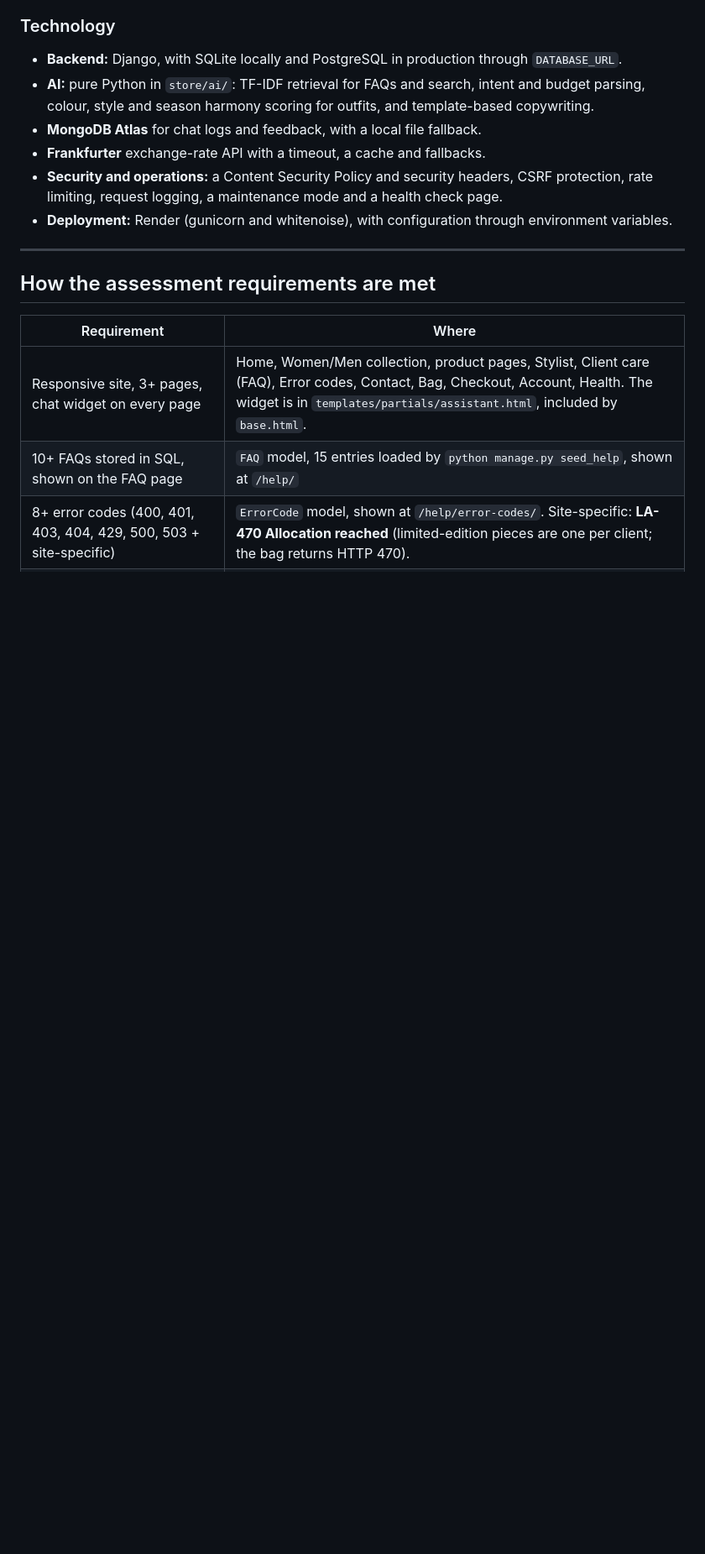
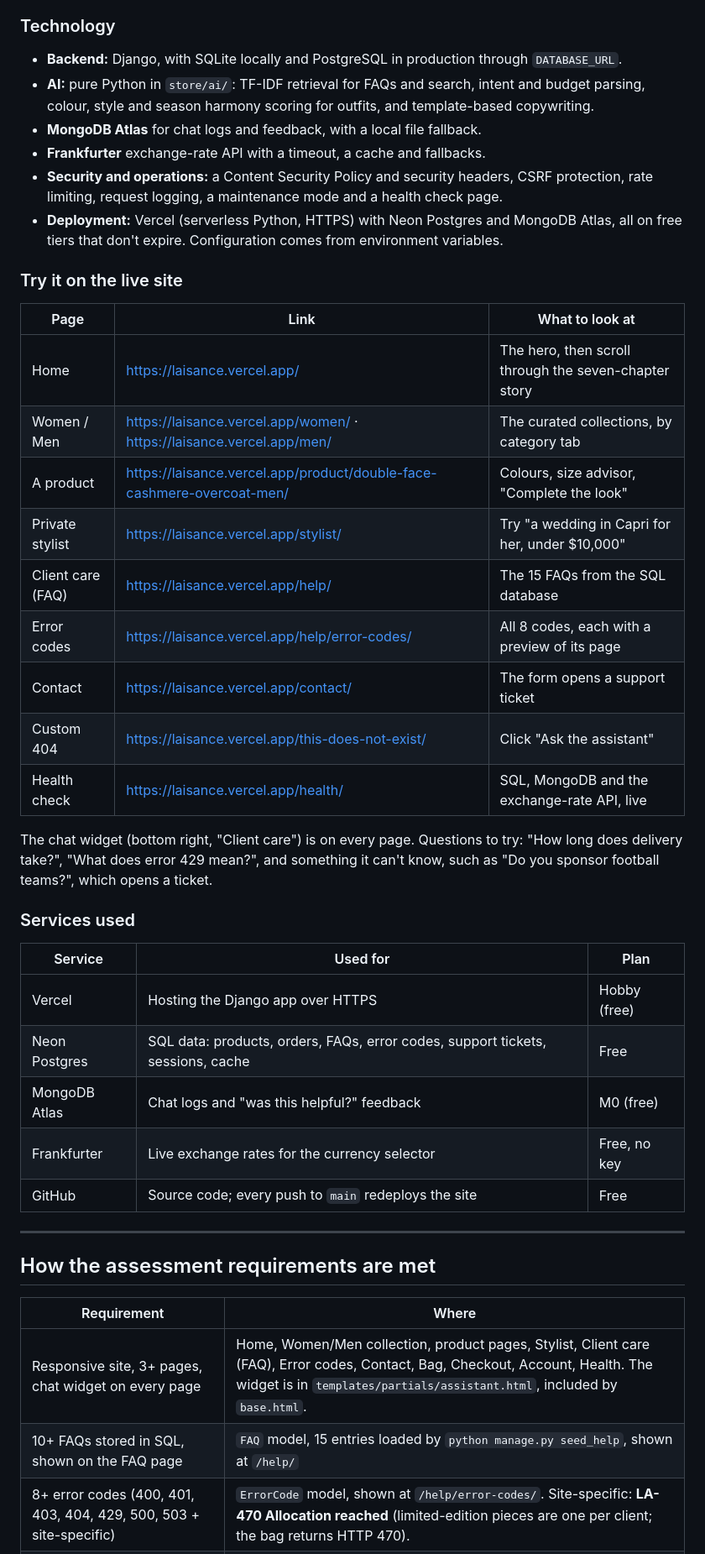
Before and after one commit to Harivarsha-v/laisance, a Markdown page: README.md, the part around one of its changes. Shown at 84% size. GitHub-like rendering; blank space fills up the shorter version.

Commit message:
README: live links, services, completed checks and project layout

```diff
--- a/README.md
+++ b/README.md
@@ -70,7 +71,36 @@ practical AI features straight into the code, with no paid AI service.
 - **Frankfurter** exchange-rate API with a timeout, a cache and fallbacks.
 - **Security and operations:** a Content Security Policy and security headers, CSRF protection, rate limiting,
   request logging, a maintenance mode and a health check page.
-- **Deployment:** Render (gunicorn and whitenoise), with configuration through environment variables.
+- **Deployment:** Vercel (serverless Python, HTTPS) with Neon Postgres and MongoDB Atlas, all on free tiers that
+  don't expire. Configuration comes from environment variables.
+
+### Try it on the live site
+
+| Page | Link | What to look at |
+|---|---|---|
+| Home | https://laisance.vercel.app/ | The hero, then scroll through the seven-chapter story |
+| Women / Men | https://laisance.vercel.app/women/ · https://laisance.vercel.app/men/ | The curated collections, by category tab |
+| A product | https://laisance.vercel.app/product/double-face-cashmere-overcoat-men/ | Colours, size advisor, "Complete the look" |
+| Private stylist | https://laisance.vercel.app/stylist/ | Try "a wedding in Capri for her, under $10,000" |
+| Client care (FAQ) | https://laisance.vercel.app/help/ | The 15 FAQs from the SQL database |
+| Error codes | https://laisance.vercel.app/help/error-codes/ | All 8 codes, each with a preview of its page |
+| Contact | https://laisance.vercel.app/contact/ | The form opens a support ticket |
+| Custom 404 | https://laisance.vercel.app/this-does-not-exist/ | Click "Ask the assistant" |
+| Health check | https://laisance.vercel.app/health/ | SQL, MongoDB and the exchange-rate API, live |
+
+The chat widget (bottom right, "Client care") is on every page. Questions to try: "How long does delivery take?",
+"What does error 429 mean?", and something it can't know, such as "Do you sponsor football teams?", which opens a
+ticket.
+
+### Services used
+
+| Service | Used for | Plan |
+|---|---|---|
+| Vercel | Hosting the Django app over HTTPS | Hobby (free) |
+| Neon Postgres | SQL data: products, orders, FAQs, error codes, support tickets, sessions, cache | Free |
+| MongoDB Atlas | Chat logs and "was this helpful?" feedback | M0 (free) |
+| Frankfurter | Live exchange rates for the currency selector | Free, no key |
+| GitHub | Source code; every push to `main` redeploys the site | Free |
 
 ---
 
```
Also changed, not shown: other parts of README.md (+21 -10 lines).
